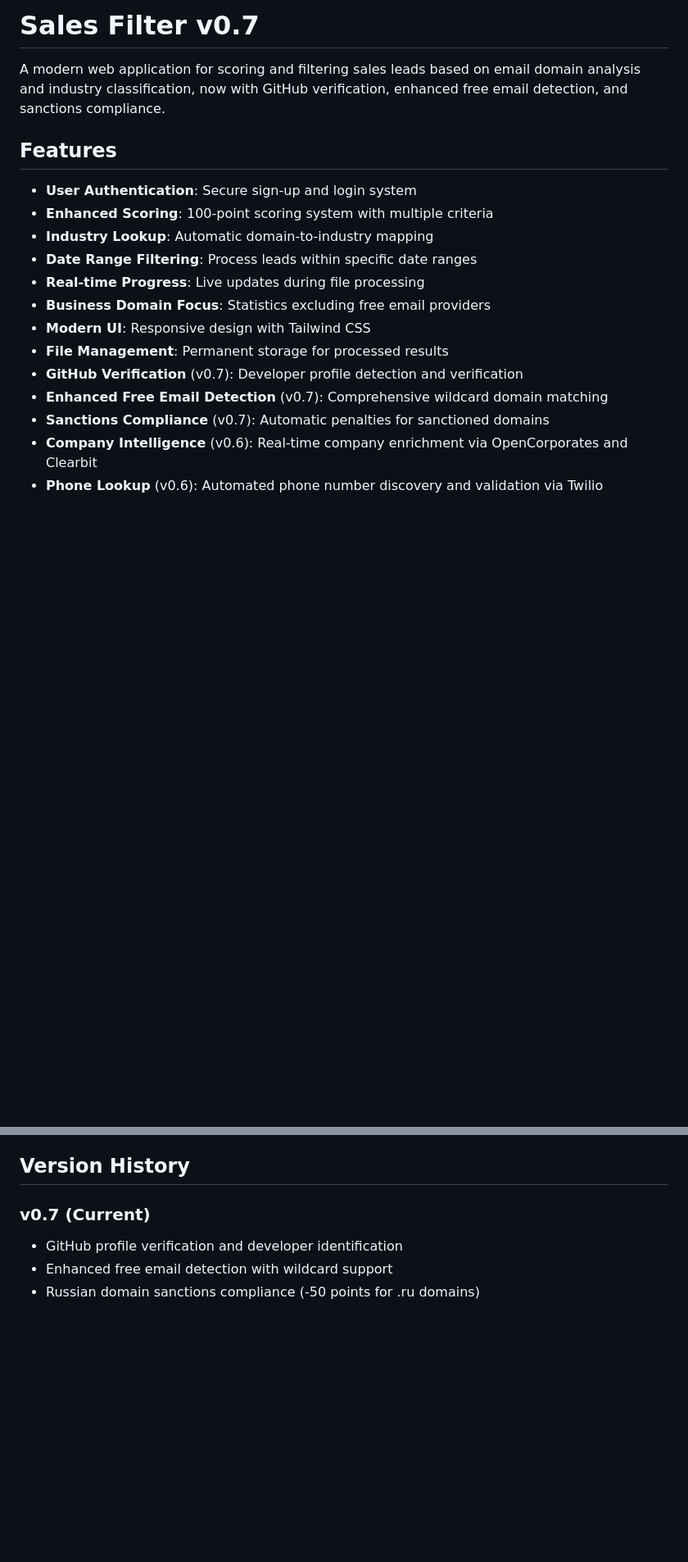
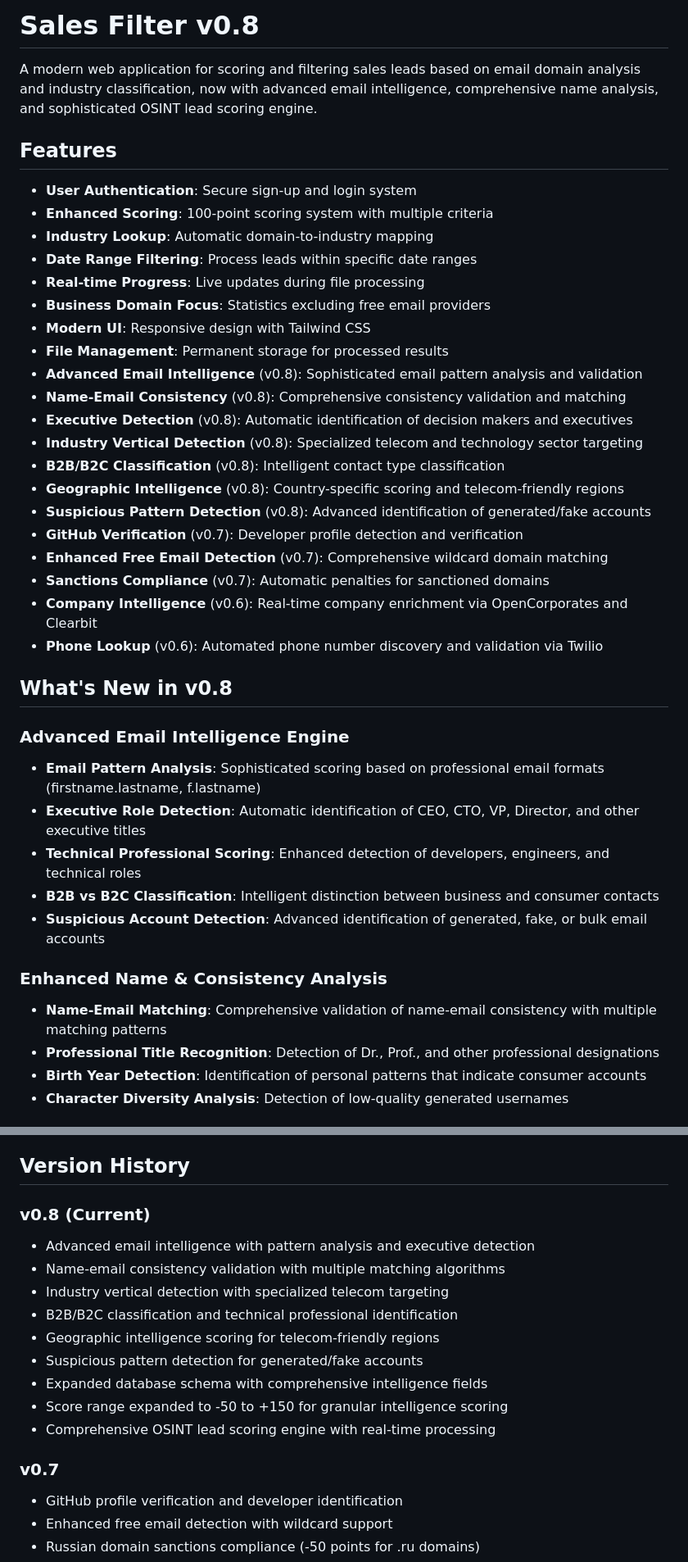
Before and after one commit to allexp1/Sales-Filter, a Markdown page: README.md, 2 parts joined by grey strips. Shown at 82% size. GitHub-like rendering; blank space fills up the shorter version.

```diff
--- a/README.md
+++ b/README.md
@@ -1,6 +1,6 @@
-# Sales Filter v0.7
+# Sales Filter v0.8
 
-A modern web application for scoring and filtering sales leads based on email domain analysis and industry classification, now with GitHub verification, enhanced free email detection, and sanctions compliance.
+A modern web application for scoring and filtering sales leads based on email domain analysis and industry classification, now with advanced email intelligence, comprehensive name analysis, and sophisticated OSINT lead scoring engine.
 
 ## Features
 
@@ -12,8 +12,31 @@ A modern web application for scoring and filtering sales leads based on email do
 - **Business Domain Focus**: Statistics excluding free email providers
 - **Modern UI**: Responsive design with Tailwind CSS
 - **File Management**: Permanent storage for processed results
+- **Advanced Email Intelligence** (v0.8): Sophisticated email pattern analysis and validation
+- **Name-Email Consistency** (v0.8): Comprehensive consistency validation and matching
+- **Executive Detection** (v0.8): Automatic identification of decision makers and executives
+- **Industry Vertical Detection** (v0.8): Specialized telecom and technology sector targeting
+- **B2B/B2C Classification** (v0.8): Intelligent contact type classification
+- **Geographic Intelligence** (v0.8): Country-specific scoring and telecom-friendly regions
+- **Suspicious Pattern Detection** (v0.8): Advanced identification of generated/fake accounts
 - **GitHub Verification** (v0.7): Developer profile detection and verification
 - **Enhanced Free Email Detection** (v0.7): Comprehensive wildcard domain matching
 - **Sanctions Compliance** (v0.7): Automatic penalties for sanctioned domains
 - **Company Intelligence** (v0.6): Real-time company enrichment via OpenCorporates and Clearbit
 - **Phone Lookup** (v0.6): Automated phone number discovery and validation via Twilio
+
+## What's New in v0.8
+
+### Advanced Email Intelligence Engine
+- **Email Pattern Analysis**: Sophisticated scoring based on professional email formats (firstname.lastname, f.lastname)
+- **Executive Role Detection**: Automatic identification of CEO, CTO, VP, Director, and other executive titles
+- **Technical Professional Scoring**: Enhanced detection of developers, engineers, and technical roles
+- **B2B vs B2C Classification**: Intelligent distinction between business and consumer contacts
+- **Suspicious Account Detection**: Advanced identification of generated, fake, or bulk email accounts
+
+### Enhanced Name & Consistency Analysis
+- **Name-Email Matching**: Comprehensive validation of name-email consistency with multiple matching patterns
+- **Professional Title Recognition**: Detection of Dr., Prof., and other professional designations
+- **Birth Year Detection**: Identification of personal patterns that indicate consumer accounts
+- **Character Diversity Analysis**: Detection of low-quality generated usernames
+
@@ -491,7 +557,18 @@ This project is proprietary software. All rights reserved.
 
 ## Version History
 
-### v0.7 (Current)
+### v0.8 (Current)
+- Advanced email intelligence with pattern analysis and executive detection
+- Name-email consistency validation with multiple matching algorithms
+- Industry vertical detection with specialized telecom targeting
+- B2B/B2C classification and technical professional identification
+- Geographic intelligence scoring for telecom-friendly regions
+- Suspicious pattern detection for generated/fake accounts
+- Expanded database schema with comprehensive intelligence fields
+- Score range expanded to -50 to +150 for granular intelligence scoring
+- Comprehensive OSINT lead scoring engine with real-time processing
+
+### v0.7
 - GitHub profile verification and developer identification
 - Enhanced free email detection with wildcard support
 - Russian domain sanctions compliance (-50 points for .ru domains)
```
Also changed, not shown: other parts of README.md (+54 -11 lines).
